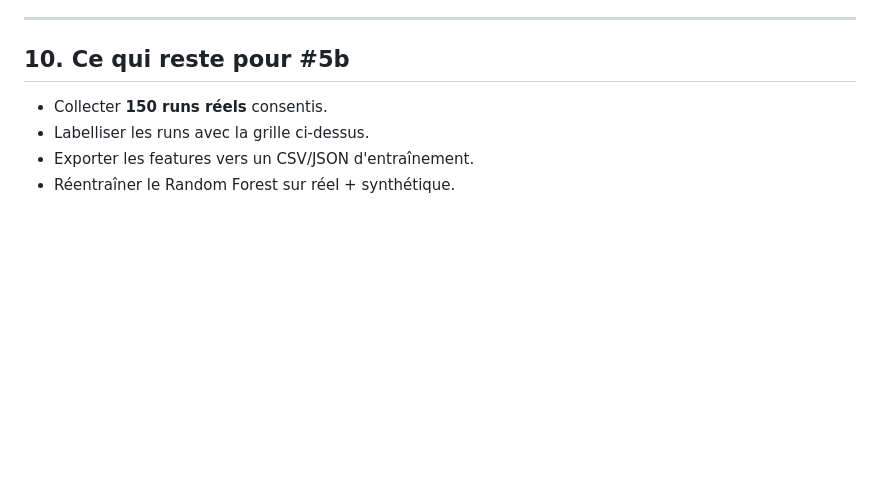
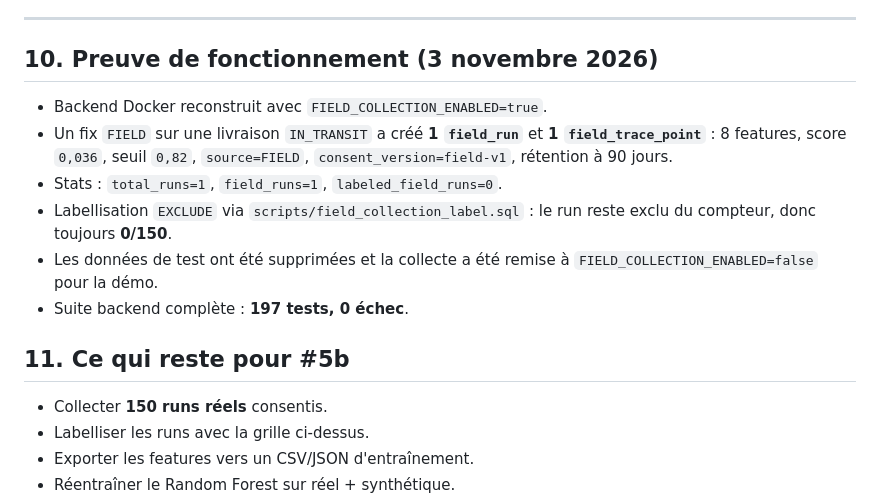
Before and after one commit to OMAR-AmD/project_livraison_plateform, a Markdown page: FIELD_COLLECTION.md, the part around the change. GitHub-like rendering; blank space fills up the shorter version.

Commit message:
docs(field): record end-to-end verification of #5a

```diff
--- a/FIELD_COLLECTION.md
+++ b/FIELD_COLLECTION.md
@@ -227,7 +227,20 @@ Les tests couvrent :
 
 ---
 
-## 10. Ce qui reste pour #5b
+## 10. Preuve de fonctionnement (3 novembre 2026)
+
+- Backend Docker reconstruit avec `FIELD_COLLECTION_ENABLED=true`.
+- Un fix `FIELD` sur une livraison `IN_TRANSIT` a créé **1 `field_run`**
+  et **1 `field_trace_point`** : 8 features, score `0,036`, seuil `0,82`,
+  `source=FIELD`, `consent_version=field-v1`, rétention à 90 jours.
+- Stats : `total_runs=1`, `field_runs=1`, `labeled_field_runs=0`.
+- Labellisation `EXCLUDE` via `scripts/field_collection_label.sql` : le run
+  reste exclu du compteur, donc toujours **0/150**.
+- Les données de test ont été supprimées et la collecte a été remise à
+  `FIELD_COLLECTION_ENABLED=false` pour la démo.
+- Suite backend complète : **197 tests, 0 échec**.
+
+## 11. Ce qui reste pour #5b
 
 - Collecter **150 runs réels** consentis.
 - Labelliser les runs avec la grille ci-dessus.
```
